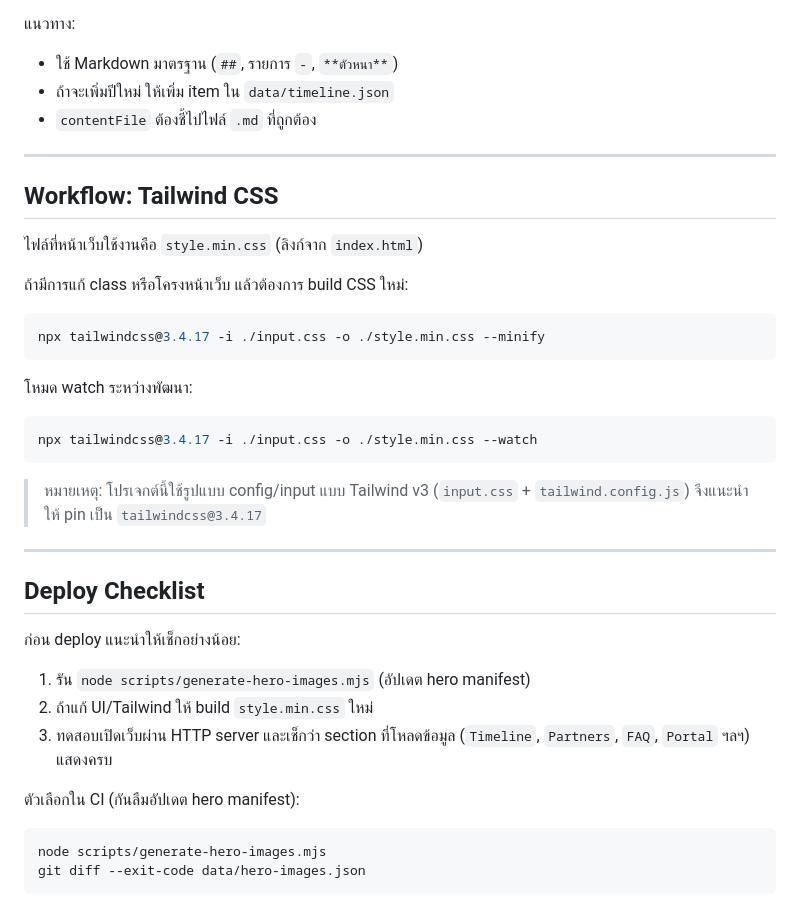
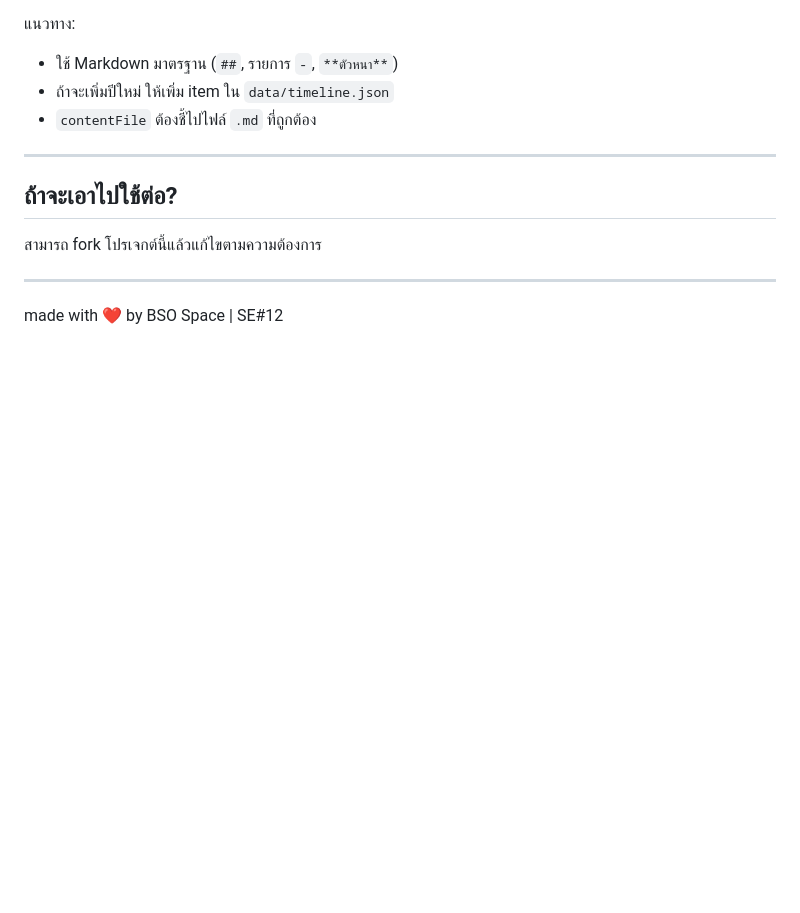
Before and after one commit to bsospace/se-landing-page, a Markdown page: README.md, the part around one of its changes. GitHub-like rendering; blank space fills up the shorter version.

````diff
--- a/README.md
+++ b/README.md
@@ -124,37 +260,9 @@ node scripts/generate-hero-images.mjs
 
 ---
 
-## Workflow: Tailwind CSS
+## ถ้าจะเอาไปใช้ต่อ?
 
-ไฟล์ที่หน้าเว็บใช้งานคือ `style.min.css` (ลิงก์จาก `index.html`)
-
-ถ้ามีการแก้ class หรือโครงหน้าเว็บ แล้วต้องการ build CSS ใหม่:
-
-```bash
-npx tailwindcss@3.4.17 -i ./input.css -o ./style.min.css --minify
-```
-
-โหมด watch ระหว่างพัฒนา:
-
-```bash
-npx tailwindcss@3.4.17 -i ./input.css -o ./style.min.css --watch
-```
-
-> หมายเหตุ: โปรเจกต์นี้ใช้รูปแบบ config/input แบบ Tailwind v3 (`input.css` + `tailwind.config.js`) จึงแนะนำให้ pin เป็น `tailwindcss@3.4.17`
+สามารถ fork โปรเจกต์นี้แล้วแก้ไขตามความต้องการ
 
 ---
-
-## Deploy Checklist
-
-ก่อน deploy แนะนำให้เช็กอย่างน้อย:
-
-1. รัน `node scripts/generate-hero-images.mjs` (อัปเดต hero manifest)
-2. ถ้าแก้ UI/Tailwind ให้ build `style.min.css` ใหม่
-3. ทดสอบเปิดเว็บผ่าน HTTP server และเช็กว่า section ที่โหลดข้อมูล (`Timeline`, `Partners`, `FAQ`, `Portal` ฯลฯ) แสดงครบ
-
-ตัวเลือกใน CI (กันลืมอัปเดต hero manifest):
-
-```bash
-node scripts/generate-hero-images.mjs
-git diff --exit-code data/hero-images.json
-```
+made with ❤️ by BSO Space | SE#12
````
Also changed, not shown: other parts of README.md (+136 -0 lines).
